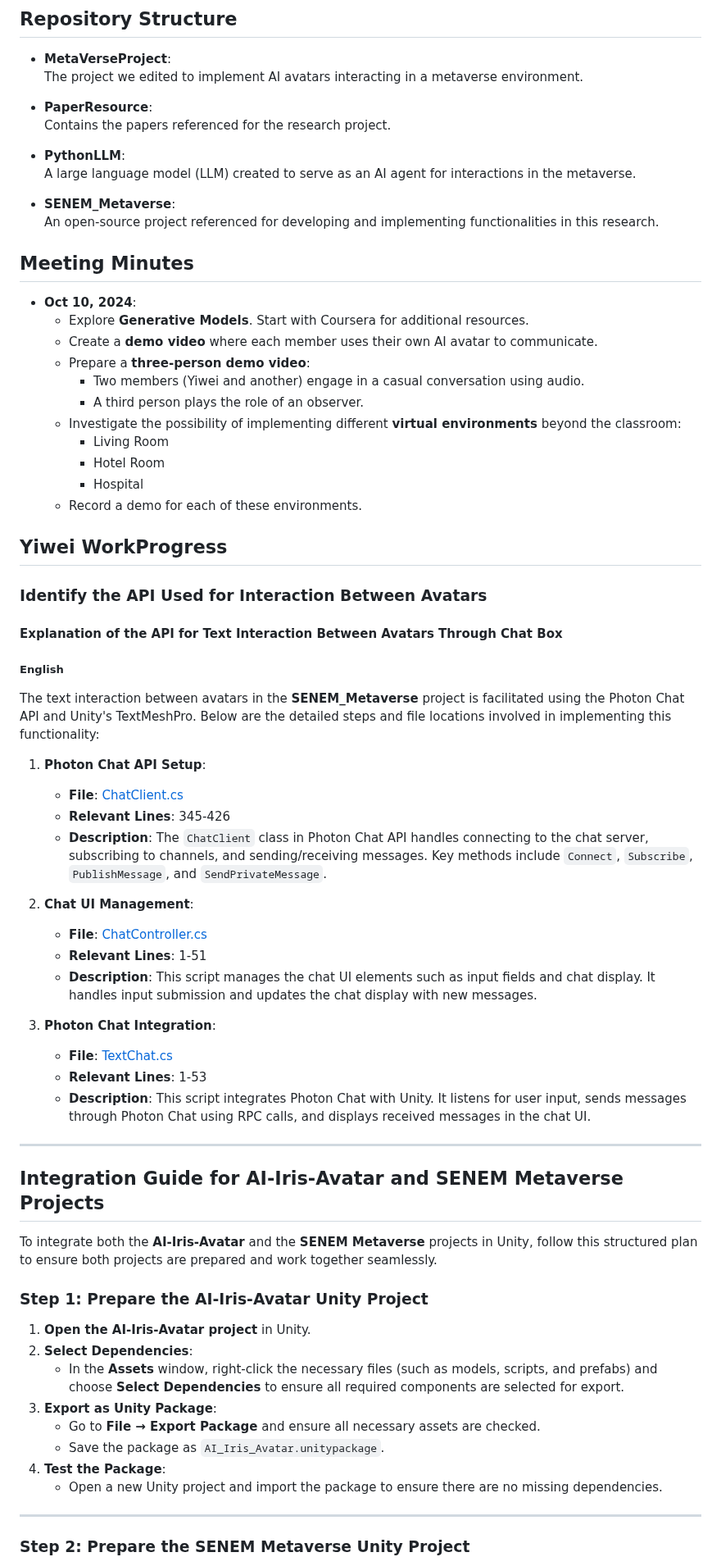
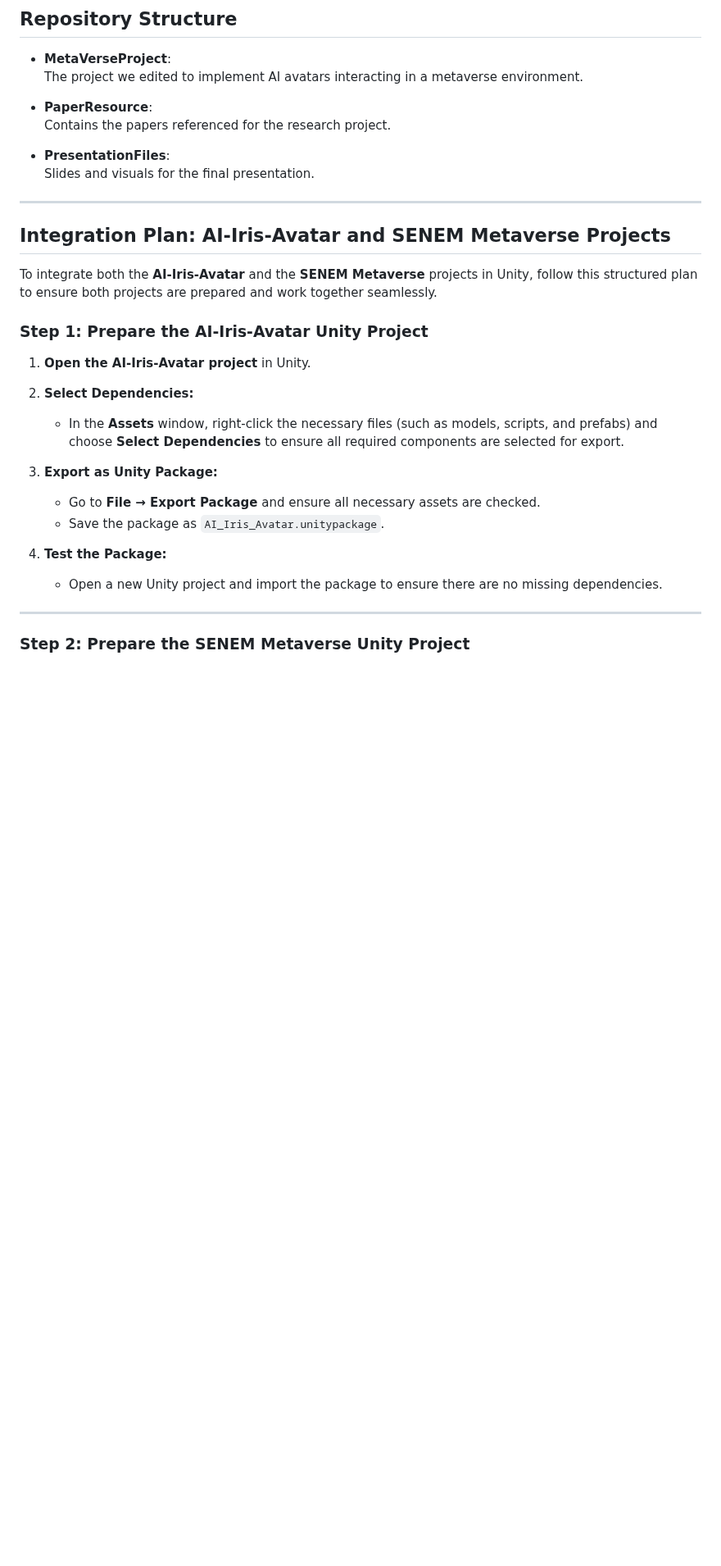
Before and after one commit to yf1619/MetaVerseResearchFall2024, a Markdown page: README.MD, the part around one of its changes. Shown at 82% size. Drawn GitHub-style; blank space fills up the shorter version.

```diff
--- a/README.MD
+++ b/README.MD
@@ -16,68 +14,26 @@ Below is the updated README file, with the newly provided content integrated sea
 - **PaperResource**:
   Contains the papers referenced for the research project.
 
-- **PythonLLM**:
-  A large language model (LLM) created to serve as an AI agent for interactions in the metaverse.
-
-- **SENEM_Metaverse**:
-  An open-source project referenced for developing and implementing functionalities in this research.
-
-## Meeting Minutes
-
-- **Oct 10, 2024**:
-  - Explore **Generative Models**. Start with Coursera for additional resources.
-  - Create a **demo video** where each member uses their own AI avatar to communicate.
-  - Prepare a **three-person demo video**:
-    - Two members (Yiwei and another) engage in a casual conversation using audio.
-    - A third person plays the role of an observer.
-  - Investigate the possibility of implementing different **virtual environments** beyond the classroom:
-    - Living Room
-    - Hotel Room
-    - Hospital
-  - Record a demo for each of these environments.
-
-## Yiwei WorkProgress
-
-### Identify the API Used for Interaction Between Avatars
-
-#### Explanation of the API for Text Interaction Between Avatars Through Chat Box
-
-##### English
-
-The text interaction between avatars in the **SENEM_Metaverse** project is facilitated using the Photon Chat API and Unity's TextMeshPro. Below are the detailed steps and file locations involved in implementing this functionality:
-
-1. **Photon Chat API Setup**:
-
-   - **File**: [ChatClient.cs](https://github.com/vipenti/SENEM_Metaverse/blob/1d34727e705100fe7aae061fef9cc3188b350744/Mevaterse_Classroom_2/Assets/Photon/PhotonChat/Code/ChatClient.cs)
-   - **Relevant Lines**: 345-426
-   - **Description**: The `ChatClient` class in Photon Chat API handles connecting to the chat server, subscribing to channels, and sending/receiving messages. Key methods include `Connect`, `Subscribe`, `PublishMessage`, and `SendPrivateMessage`.
-
-2. **Chat UI Management**:
-
-   - **File**: [ChatController.cs](https://github.com/vipenti/SENEM_Metaverse/blob/1d34727e705100fe7aae061fef9cc3188b350744/Mevaterse_Classroom_2/Assets/TextMesh%20Pro/Examples%20%26%20Extras/Scripts/ChatController.cs)
-   - **Relevant Lines**: 1-51
-   - **Description**: This script manages the chat UI elements such as input fields and chat display. It handles input submission and updates the chat display with new messages.
-
-3. **Photon Chat Integration**:
-   - **File**: [TextChat.cs](https://github.com/vipenti/SENEM_Metaverse/blob/main/Mevaterse_Classroom_2/Assets/Scripts/TextChat.cs)
-   - **Relevant Lines**: 1-53
-   - **Description**: This script integrates Photon Chat with Unity. It listens for user input, sends messages through Photon Chat using RPC calls, and displays received messages in the chat UI.
+- **PresentationFiles**:
+  Slides and visuals for the final presentation.
 
 ---
 
-## Integration Guide for AI-Iris-Avatar and SENEM Metaverse Projects
+## Integration Plan: AI-Iris-Avatar and SENEM Metaverse Projects
 
 To integrate both the **AI-Iris-Avatar** and the **SENEM Metaverse** projects in Unity, follow this structured plan to ensure both projects are prepared and work together seamlessly.
 
 ### **Step 1: Prepare the AI-Iris-Avatar Unity Project**
 
 1. **Open the AI-Iris-Avatar project** in Unity.
-2. **Select Dependencies**:
+2. **Select Dependencies:**
    - In the **Assets** window, right-click the necessary files (such as models, scripts, and prefabs) and choose **Select Dependencies** to ensure all required components are selected for export.
-3. **Export as Unity Package**:
+3. **Export as Unity Package:**
+
    - Go to **File → Export Package** and ensure all necessary assets are checked.
    - Save the package as `AI_Iris_Avatar.unitypackage`.
-4. **Test the Package**:
+
+4. **Test the Package:**
    - Open a new Unity project and import the package to ensure there are no missing dependencies.
 
 ---
```
Also changed, not shown: other parts of README.MD (+33 -15 lines).
